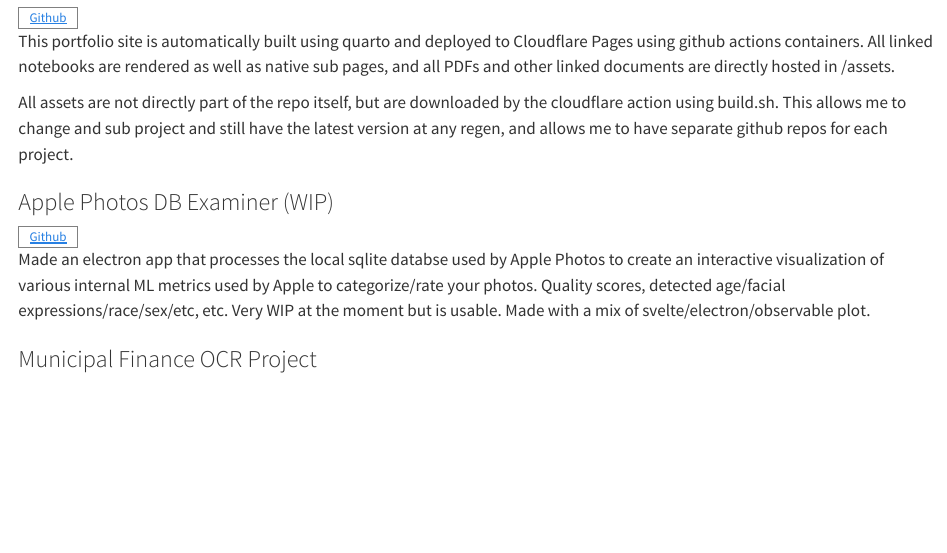
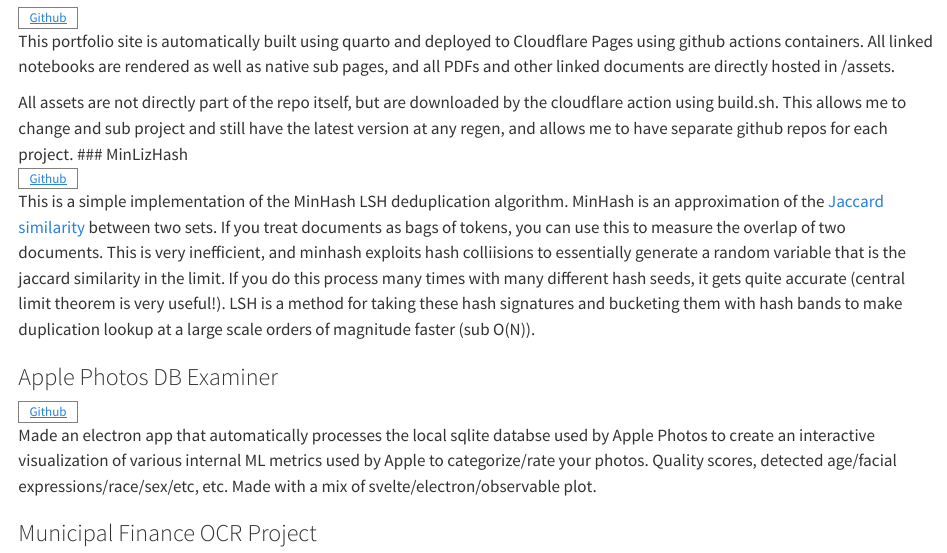
Before and after one commit to lizdotsh/portfolio, a Quarto document (index.qmd): the page in a window 1100 px wide, from 260 px down. Rendered offline with R 4.5, knitr and Pandoc in place of Quarto, with nearby package versions.

Commit message:
added minlizhash

```diff
--- a/index.qmd
+++ b/index.qmd
@@ -23,13 +23,20 @@ This page is very much a WIP and not everything is on here yet.
 This portfolio site is automatically built using quarto and deployed to Cloudflare Pages using github actions containers. All linked notebooks are rendered as well as native sub pages, and all PDFs and other linked documents are directly hosted in /assets.
 
 All assets are not directly part of the repo itself, but are downloaded by the cloudflare action using build.sh. This allows me to change and sub project and still have the latest version at any regen, and allows me to have separate github repos for each project.
+### MinLizHash
+<table class="bayes">
+<td>[Github](https://github.com/lizdotsh/minlizhash)
+</tr></table>
 
-### Apple Photos DB Examiner (WIP)
+This is a simple implementation of the MinHash LSH deduplication algorithm. MinHash is an approximation of the [Jaccard similarity](https://en.wikipedia.org/wiki/Jaccard_index) between two sets. If you treat documents as bags of tokens, you can use this to measure the overlap of two documents. This is very inefficient, and minhash exploits hash colliisions to essentially generate a random variable that is the jaccard similarity in the limit. If you do this process many times with many
+different hash seeds, it gets quite accurate (central limit theorem is very useful!). LSH is a method for taking these hash signatures and bucketing them with hash bands to make duplication lookup at a large scale orders of magnitude faster (sub O(N)).
+
+### Apple Photos DB Examiner
 <table class="bayes">
 <td> [Github](https://github.com/lizdotsh/Apple-Photos-DB-Examiner)
 </tr></table>
 
-Made an electron app that processes the local sqlite databse used by Apple Photos to create an interactive visualization of various internal ML metrics used by Apple to categorize/rate your photos. Quality scores, detected age/facial expressions/race/sex/etc, etc. Very WIP at the moment but is usable. Made with a mix of svelte/electron/observable plot.
+Made an electron app that automatically processes the local sqlite databse used by Apple Photos to create an interactive visualization of various internal ML metrics used by Apple to categorize/rate your photos. Quality scores, detected age/facial expressions/race/sex/etc, etc. Made with a mix of svelte/electron/observable plot.
 
 ### Municipal Finance OCR Project
 
```
